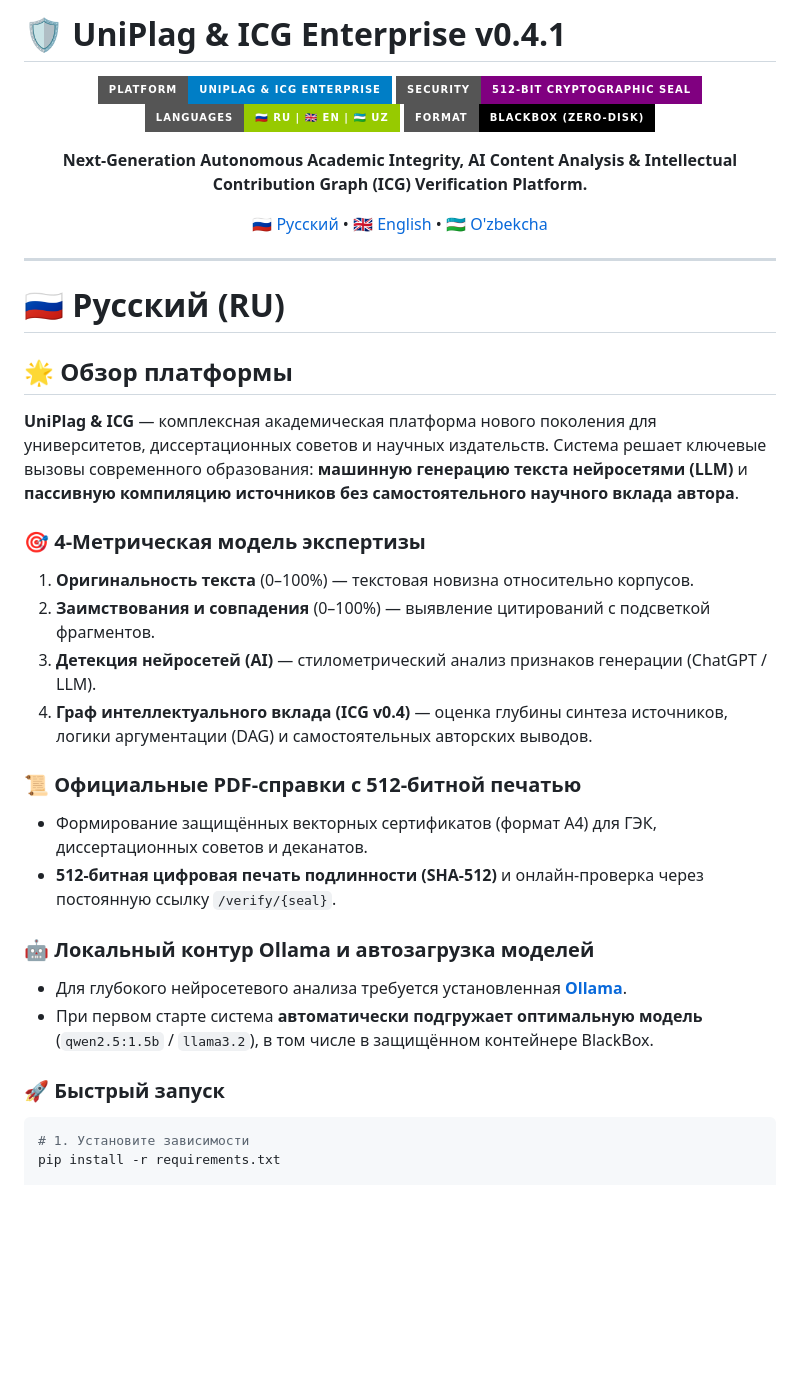
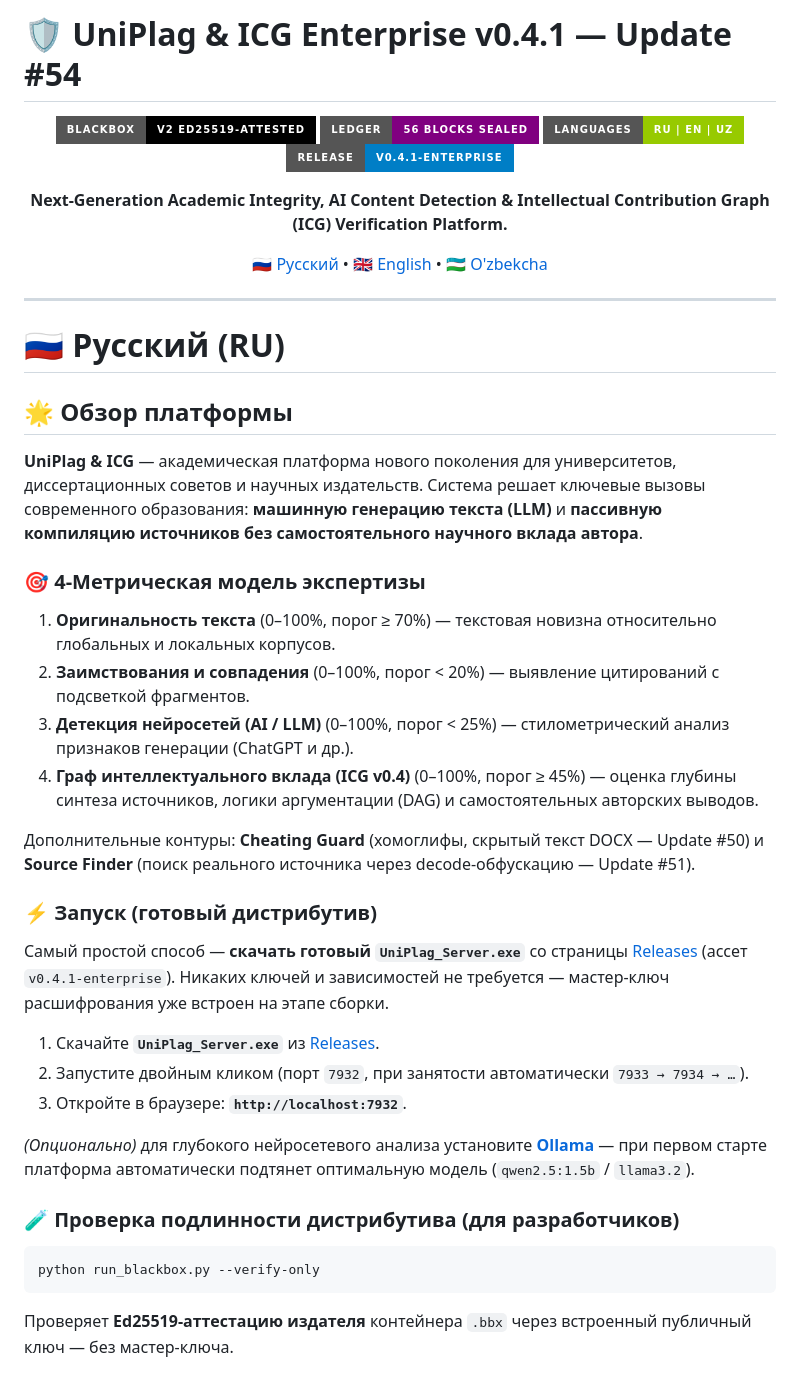
Before and after one commit to TrueImmortal82/UniPlag, a Markdown page: README.md, the part around one of its changes. Rendered like a GitHub page; badges without logos; blank space fills up the shorter version.

````diff
--- a/README.md
+++ b/README.md
@@ -1,13 +1,13 @@
-# 🛡️ UniPlag & ICG Enterprise v0.4.1
+# 🛡️ UniPlag & ICG Enterprise v0.4.1 — Update #54
 
 <div align="center">
 
-![Platform](https://img.shields.io/badge/Platform-UniPlag%20%26%20ICG%20Enterprise-blue?style=for-the-badge&logo=shield)
-![Security](https://img.shields.io/badge/Security-512--bit%20Cryptographic%20Seal-purple?style=for-the-badge&logo=lock)
-![Languages](https://img.shields.io/badge/Languages-🇷🇺%20RU%20|%20🇬🇧%20EN%20|%20🇺🇿%20UZ-green?style=for-the-badge)
-![BlackBox](https://img.shields.io/badge/Format-BlackBox%20%28Zero--Disk%29-black?style=for-the-badge)
+![BlackBox](https://img.shields.io/badge/BlackBox-v2%20Ed25519--Attested-black?style=for-the-badge&logo=lock)
+![Security](https://img.shields.io/badge/Ledger-56%20Blocks%20Sealed-purple?style=for-the-badge&logo=shield)
+![Languages](https://img.shields.io/badge/Languages-RU%20%7C%20EN%20%7C%20UZ-green?style=for-the-badge)
+![Release](https://img.shields.io/badge/Release-v0.4.1--enterprise-blue?style=for-the-badge&logo=github)
 
-**Next-Generation Autonomous Academic Integrity, AI Content Analysis & Intellectual Contribution Graph (ICG) Verification Platform.**
+**Next-Generation Academic Integrity, AI Content Detection & Intellectual Contribution Graph (ICG) Verification Platform.**
 
 [🇷🇺 Русский](#-русский-ru) • [🇬🇧 English](#-english-en) • [🇺🇿 O'zbekcha](#-ozbekcha-uz)
 
@@ -18,24 +18,29 @@
 # 🇷🇺 Русский (RU)
 
 ## 🌟 Обзор платформы
-**UniPlag & ICG** — комплексная академическая платформа нового поколения для университетов, диссертационных советов и научных издательств. Система решает ключевые вызовы современного образования: **машинную генерацию текста нейросетями (LLM)** и **пассивную компиляцию источников без самостоятельного научного вклада автора**.
+
+**UniPlag & ICG** — академическая платформа нового поколения для университетов, диссертационных советов и научных издательств. Система решает ключевые вызовы современного образования: **машинную генерацию текста (LLM)** и **пассивную компиляцию источников без самостоятельного научного вклада автора**.
 
 ### 🎯 4-Метрическая модель экспертизы
-1. **Оригинальность текста** (0–100%) — текстовая новизна относительно корпусов.
-2. **Заимствования и совпадения** (0–100%) — выявление цитирований с подсветкой фрагментов.
-3. **Детекция нейросетей (AI)** — стилометрический анализ признаков генерации (ChatGPT / LLM).
-4. **Граф интеллектуального вклада (ICG v0.4)** — оценка глубины синтеза источников, логики аргументации (DAG) и самостоятельных авторских выводов.
+1. **Оригинальность текста** (0–100%, порог ≥ 70%) — текстовая новизна относительно глобальных и локальных корпусов.
+2. **Заимствования и совпадения** (0–100%, порог < 20%) — выявление цитирований с подсветкой фрагментов.
+3. **Детекция нейросетей (AI / LLM)** (0–100%, порог < 25%) — стилометрический анализ признаков генерации (ChatGPT и др.).
+4. **Граф интеллектуального вклада (ICG v0.4)** (0–100%, порог ≥ 45%) — оценка глубины синтеза источников, логики аргументации (DAG) и самостоятельных авторских выводов.
 
-### 📜 Официальные PDF-справки с 512-битной печатью
-* Формирование защищённых векторных сертификатов (формат А4) для ГЭК, диссертационных советов и деканатов.
-* **512-битная цифровая печать подлинности (SHA-512)** и онлайн-проверка через постоянную ссылку `/verify/{seal}`.
+Дополнительные контуры: **Cheating Guard** (хомоглифы, скрытый текст DOCX — Update #50) и **Source Finder** (поиск реального источника через decode-обфускацию — Update #51).
 
-### 🤖 Локальный контур Ollama и автозагрузка моделей
-* Для глубокого нейросетевого анализа требуется установленная [**Ollama**](https://ollama.com).
-* При первом старте система **автоматически подгружает оптимальную модель** (`qwen2.5:1.5b` / `llama3.2`), в том числе в защищённом контейнере BlackBox.
+### ⚡ Запуск (готовый дистрибутив)
+Самый простой способ — **скачать готовый `UniPlag_Server.exe`** со страницы [Releases](https://github.com/TrueImmortal82/UniPlag/releases) (ассет `v0.4.1-enterprise`). Никаких ключей и зависимостей не требуется — мастер-ключ расшифрования уже встроен на этапе сборки.
 
-### 🚀 Быстрый запуск
+1. Скачайте **`UniPlag_Server.exe`** из [Releases](https://github.com/TrueImmortal82/UniPlag/releases/latest).
+2. Запустите двойным кликом (порт `7932`, при занятости автоматически `7933 → 7934 → …`).
+3. Откройте в браузере: **`http://localhost:7932`**.
+
+*(Опционально)* для глубокого нейросетевого анализа установите [**Ollama**](https://ollama.com) — при первом старте платформа автоматически подтянет оптимальную модель (`qwen2.5:1.5b` / `llama3.2`).
+
+### 🧪 Проверка подлинности дистрибутива (для разработчиков)
 ```bash
-# 1. Установите зависимости
-pip install -r requirements.txt
+python run_blackbox.py --verify-only
+```
+Проверяет **Ed25519-аттестацию издателя** контейнера `.bbx` через встроенный публичный ключ — без мастер-ключа.
 
````
Also changed, not shown: other parts of README.md (+101 -56 lines), SECURITY.md (added, +49 -0 lines).
